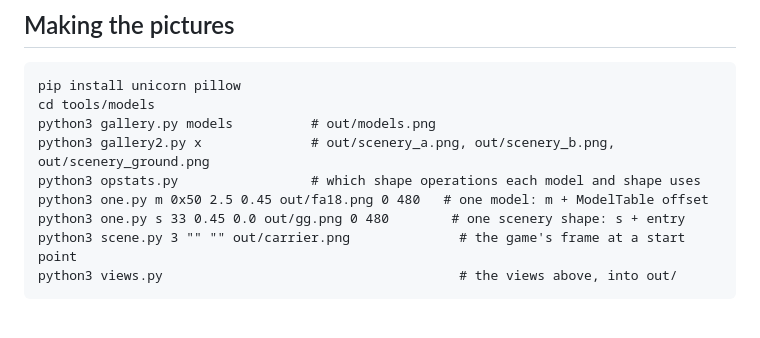
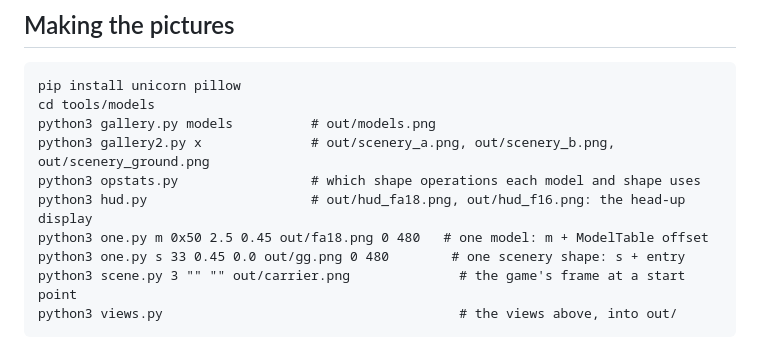
Before and after one commit to MarkyTurtle/FA18-Interceptor, a Markdown page: original/docs/MODELS.md, the part around the change. GitHub-like rendering; blank space fills up the shorter version.

```diff
--- a/original/docs/MODELS.md
+++ b/original/docs/MODELS.md
@@ -166,6 +166,7 @@ cd tools/models
 python3 gallery.py models          # out/models.png
 python3 gallery2.py x              # out/scenery_a.png, out/scenery_b.png, out/scenery_ground.png
 python3 opstats.py                 # which shape operations each model and shape uses
+python3 hud.py                     # out/hud_fa18.png, out/hud_f16.png: the head-up display
 python3 one.py m 0x50 2.5 0.45 out/fa18.png 0 480   # one model: m + ModelTable offset
 python3 one.py s 33 0.45 0.0 out/gg.png 0 480        # one scenery shape: s + entry
 python3 scene.py 3 "" "" out/carrier.png              # the game's frame at a start point
```
Also changed, not shown: original/docs/GAME.md (+22 -4 lines), original/docs/images/hud.png (added), 8 other files.
